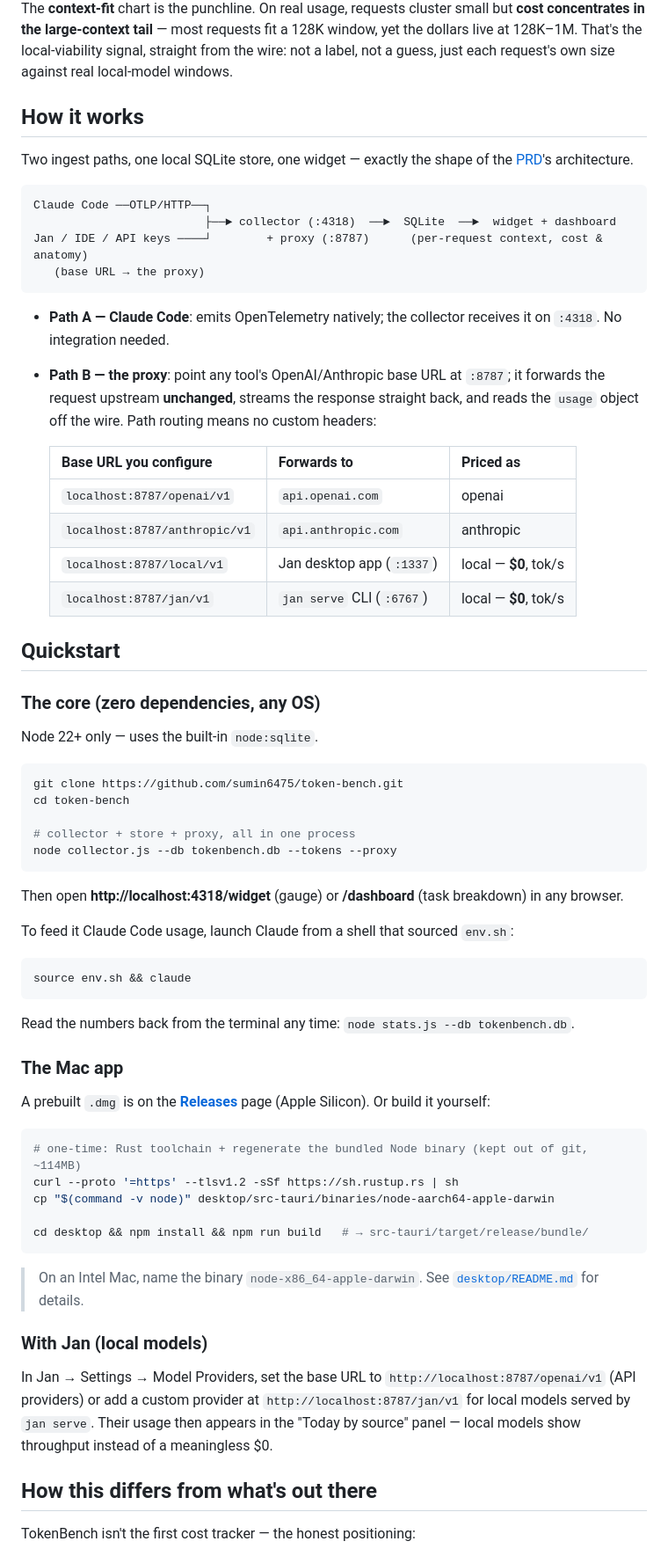
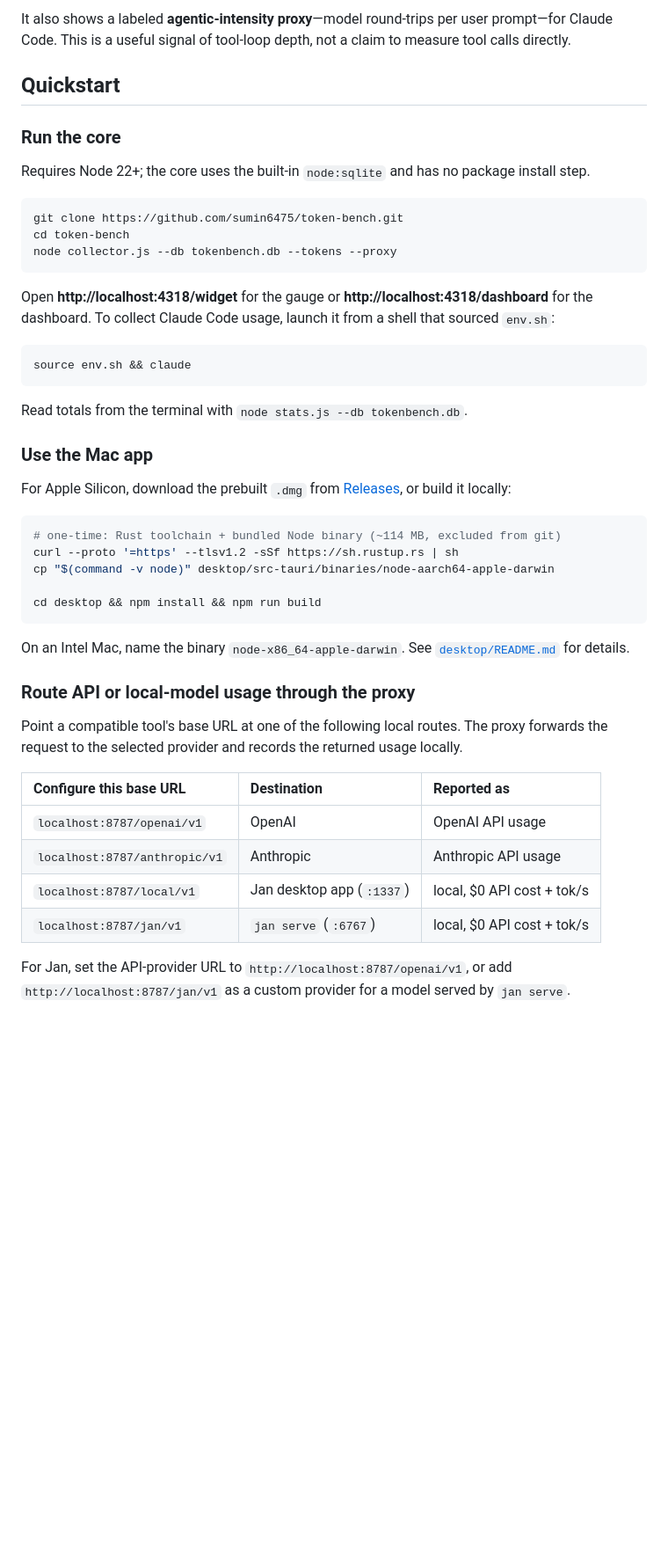
Before and after one commit to sumin6475/token-bench, a Markdown page: README.md, the part around one of its changes. Shown at 88% size. GitHub-like rendering; blank space fills up the shorter version.

Commit message:
docs: streamline README for portfolio review

````diff
--- a/README.md
+++ b/README.md
@@ -44,69 +32,49 @@ TokenBench is the instrument for that experiment. It measures my real workload p
-The **context-fit** chart is the punchline. On real usage, requests cluster small but **cost concentrates in the large-context tail** — most requests fit a 128K window, yet the dollars live at 128K–1M. That's the local-viability signal, straight from the wire: not a label, not a guess, just each request's own size against real local-model windows.
-
-## How it works
-
-Two ingest paths, one local SQLite store, one widget — exactly the shape of the [PRD](token-bench-prd-v1.1.md)'s architecture.
-
-```
-Claude Code ──OTLP/HTTP──┐
-                         ├──► collector (:4318)  ──►  SQLite  ──►  widget + dashboard
-Jan / IDE / API keys ────┘        + proxy (:8787)      (per-request context, cost & anatomy)
-   (base URL → the proxy)
-```
-
-- **Path A — Claude Code**: emits OpenTelemetry natively; the collector receives it on `:4318`. No integration needed.
-- **Path B — the proxy**: point any tool's OpenAI/Anthropic base URL at `:8787`; it forwards the request upstream **unchanged**, streams the response straight back, and reads the `usage` object off the wire. Path routing means no custom headers:
-
-  | Base URL you configure | Forwards to | Priced as |
-  | :--- | :--- | :--- |
-  | `localhost:8787/openai/v1` | `api.openai.com` | openai |
-  | `localhost:8787/anthropic/v1` | `api.anthropic.com` | anthropic |
-  | `localhost:8787/local/v1` | Jan desktop app (`:1337`) | local — **$0**, tok/s |
-  | `localhost:8787/jan/v1` | `jan serve` CLI (`:6767`) | local — **$0**, tok/s |
+It also shows a labeled **agentic-intensity proxy**—model round-trips per user prompt—for Claude Code. This is a useful signal of tool-loop depth, not a claim to measure tool calls directly.
 
 ## Quickstart
 
-### The core (zero dependencies, any OS)
+### Run the core
 
-Node 22+ only — uses the built-in `node:sqlite`.
+Requires Node 22+; the core uses the built-in `node:sqlite` and has no package install step.
 
 ```bash
 git clone https://github.com/sumin6475/token-bench.git
 cd token-bench
-
-# collector + store + proxy, all in one process
 node collector.js --db tokenbench.db --tokens --proxy
 ```
 
-Then open **http://localhost:4318/widget** (gauge) or **/dashboard** (task breakdown) in any browser.
-
-To feed it Claude Code usage, launch Claude from a shell that sourced `env.sh`:
+Open **http://localhost:4318/widget** for the gauge or **http://localhost:4318/dashboard** for the dashboard. To collect Claude Code usage, launch it from a shell that sourced `env.sh`:
 
 ```bash
 source env.sh && claude
 ```
 
-Read the numbers back from the terminal any time: `node stats.js --db tokenbench.db`.
+Read totals from the terminal with `node stats.js --db tokenbench.db`.
 
-### The Mac app
+### Use the Mac app
 
-A prebuilt `.dmg` is on the [**Releases**](https://github.com/sumin6475/token-bench/releases/latest) page (Apple Silicon). Or build it yourself:
+For Apple Silicon, download the prebuilt `.dmg` from [Releases](https://github.com/sumin6475/token-bench/releases/latest), or build it locally:
 
 ```bash
-# one-time: Rust toolchain + regenerate the bundled Node binary (kept out of git, ~114MB)
+# one-time: Rust toolchain + bundled Node binary (~114 MB, excluded from git)
 curl --proto '=https' --tlsv1.2 -sSf https://sh.rustup.rs | sh
 cp "$(command -v node)" desktop/src-tauri/binaries/node-aarch64-apple-darwin
 
-cd desktop && npm install && npm run build   # → src-tauri/target/release/bundle/
+cd desktop && npm install && npm run build
 ```
 
-> On an Intel Mac, name the binary `node-x86_64-apple-darwin`. See [`desktop/README.md`](desktop/README.md) for details.
+On an Intel Mac, name the binary `node-x86_64-apple-darwin`. See [`desktop/README.md`](desktop/README.md) for details.
 
-### With Jan (local models)
+### Route API or local-model usage through the proxy
 
-In Jan → Settings → Model Providers, set the base URL to `http://localhost:8787/openai/v1` (API providers) or add a custom provider at `http://localhost:8787/jan/v1` for local models served by `jan serve`. Their usage then appears in the "Today by source" panel — local models show throughput instead of a meaningless $0.
+Point a compatible tool's base URL at one of the following local routes. The proxy forwards the request to the selected provider and records the returned usage locally.
 
-## How this differs from what's out there
+| Configure this base URL | Destination | Reported as |
+| :--- | :--- | :--- |
+| `localhost:8787/openai/v1` | OpenAI | OpenAI API usage |
+| `localhost:8787/anthropic/v1` | Anthropic | Anthropic API usage |
+| `localhost:8787/local/v1` | Jan desktop app (`:1337`) | local, $0 API cost + tok/s |
+| `localhost:8787/jan/v1` | `jan serve` (`:6767`) | local, $0 API cost + tok/s |
 
-TokenBench isn't the first cost tracker — the honest positioning:
+For Jan, set the API-provider URL to `http://localhost:8787/openai/v1`, or add `http://localhost:8787/jan/v1` as a custom provider for a model served by `jan serve`.
 
````
Also changed, not shown: other parts of README.md (+50 -52 lines).
